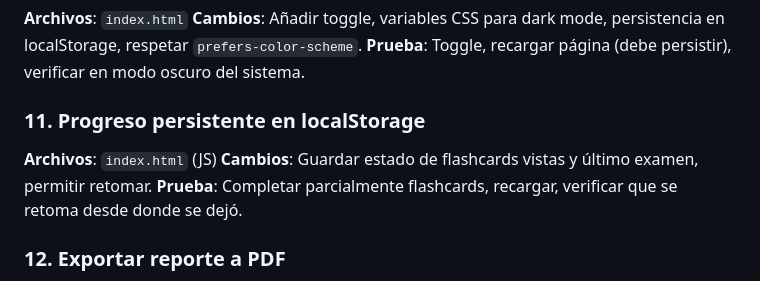
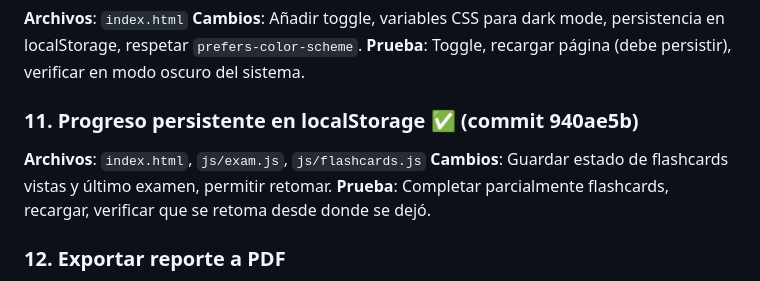
Before and after one commit to ovedfs/basketball-apuntes-2, a Markdown page: PLAN.md, the part around the change. Drawn GitHub-style.

Commit message:
chore: marcar mejora 11 (progreso persistente) como completada

```diff
--- a/PLAN.md
+++ b/PLAN.md
@@ -58,8 +58,8 @@
 **Cambios**: Añadir toggle, variables CSS para dark mode, persistencia en localStorage, respetar `prefers-color-scheme`.
 **Prueba**: Toggle, recargar página (debe persistir), verificar en modo oscuro del sistema.
 
-### 11. Progreso persistente en localStorage
-**Archivos**: `index.html` (JS)
+### 11. Progreso persistente en localStorage ✅ (commit 940ae5b)
+**Archivos**: `index.html`, `js/exam.js`, `js/flashcards.js`
 **Cambios**: Guardar estado de flashcards vistas y último examen, permitir retomar.
 **Prueba**: Completar parcialmente flashcards, recargar, verificar que se retoma desde donde se dejó.
 
```
